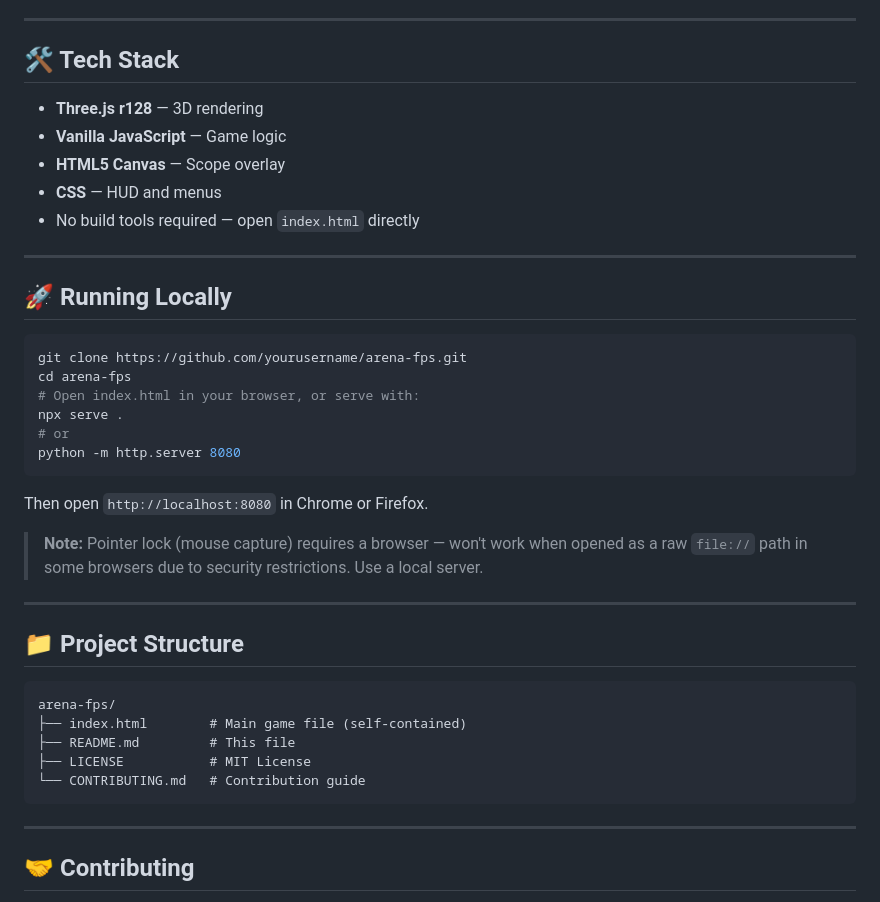
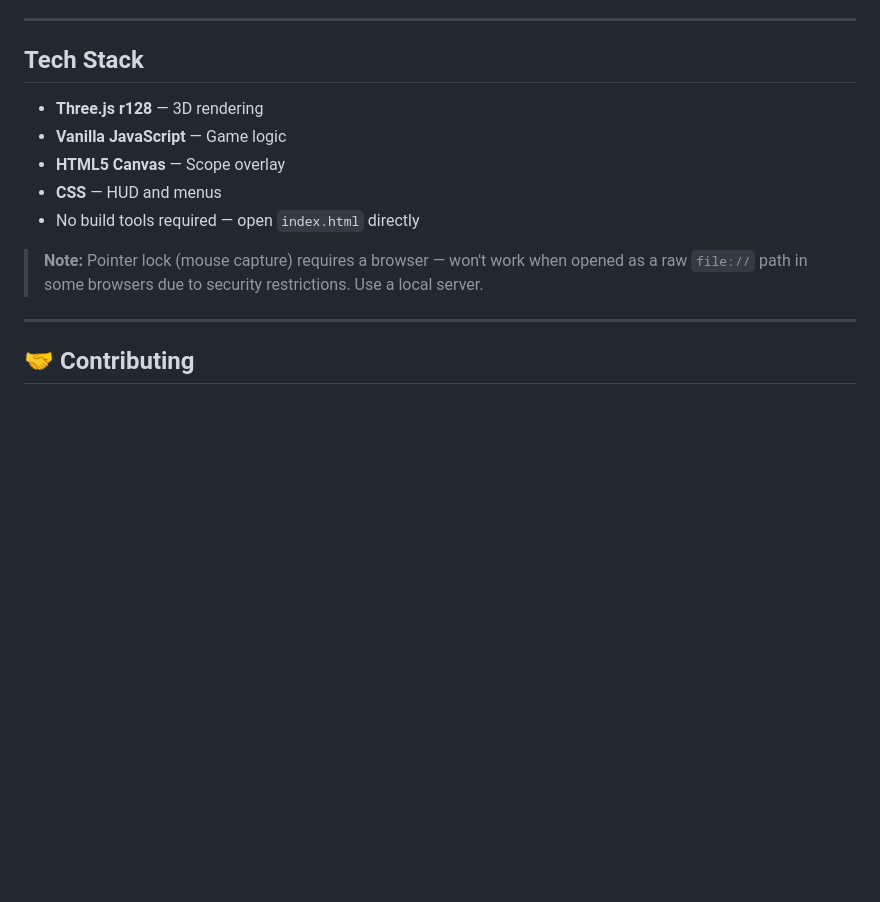
Before and after one commit to brinnykins7-hue/3dshooter, a Markdown page: README.md, the part around one of its changes. Drawn GitHub-style; blank space fills up the shorter version.

````diff
--- a/README.md
+++ b/README.md
@@ -120,7 +120,7 @@ The map is a large open arena (120×120 units) inspired by Rivals' flat, clean a
 
 ---
 
-## 🛠️ Tech Stack
+## Tech Stack
 
 - **Three.js r128** — 3D rendering
 - **Vanilla JavaScript** — Game logic
@@ -128,34 +128,8 @@ The map is a large open arena (120×120 units) inspired by Rivals' flat, clean a
 - **CSS** — HUD and menus
 - No build tools required — open `index.html` directly
 
----
-
-## 🚀 Running Locally
-
-```bash
-git clone https://github.com/yourusername/arena-fps.git
-cd arena-fps
-# Open index.html in your browser, or serve with:
-npx serve .
-# or
-python -m http.server 8080
-```
-
-Then open `http://localhost:8080` in Chrome or Firefox.
-
 > **Note:** Pointer lock (mouse capture) requires a browser — won't work when opened as a raw `file://` path in some browsers due to security restrictions. Use a local server.
 
----
-
-## 📁 Project Structure
-
-```
-arena-fps/
-├── index.html        # Main game file (self-contained)
-├── README.md         # This file
-├── LICENSE           # MIT License
-└── CONTRIBUTING.md   # Contribution guide
-```
 
 ---
 
````
Also changed, not shown: other parts of README.md (+6 -6 lines).
